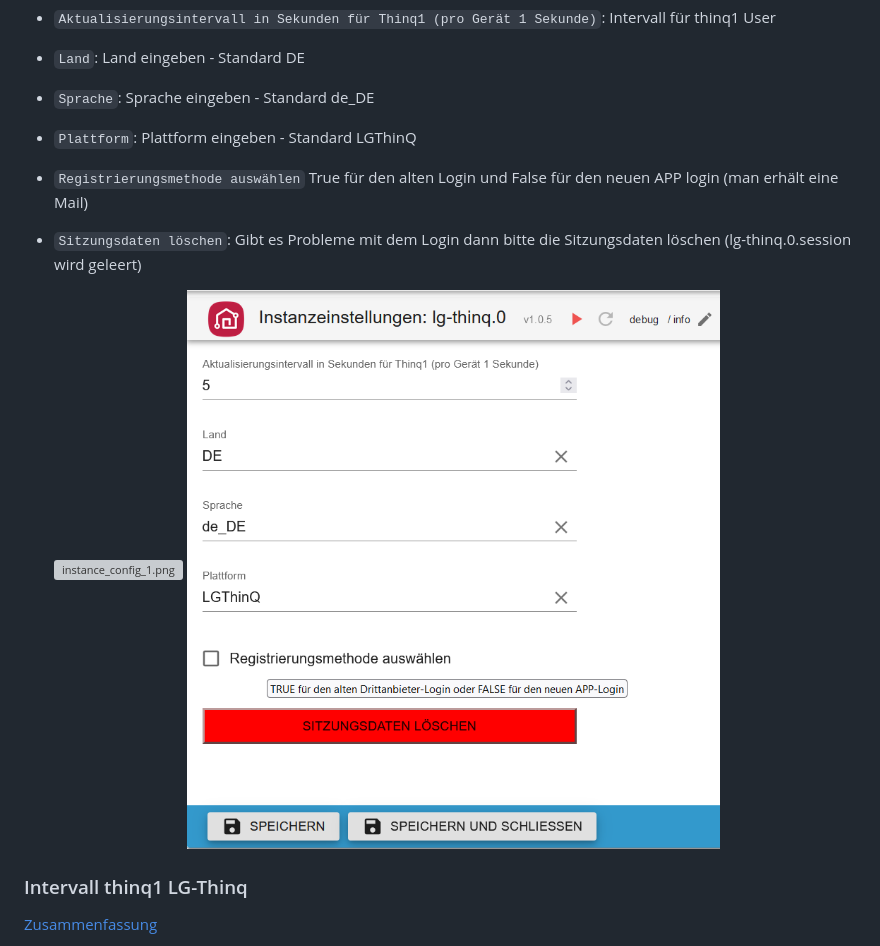
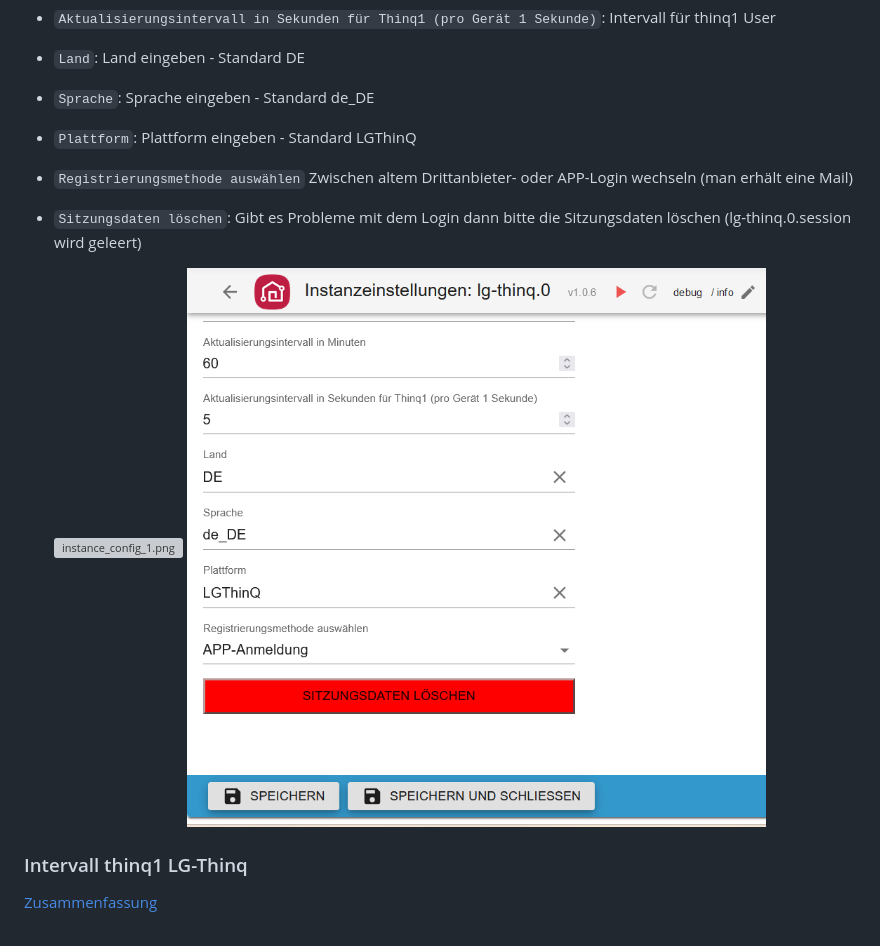
Before and after one commit to TA2k/ioBroker.lg-thinq, a Markdown page: docs/de/README.md, the part around the change. Drawn GitHub-style; pictures changed too: docs/de/img/instance_config_2.png; grey boxes are pictures that could not be loaded.

```diff
--- a/docs/de/README.md
+++ b/docs/de/README.md
@@ -57,7 +57,7 @@ Der Adapter erstellt alle Datenpunkte mit dem Template aus dem Datenpunkt `model
 -   `Land`: Land eingeben - Standard DE
 -   `Sprache`: Sprache eingeben - Standard de_DE
 -   `Plattform`: Plattform eingeben - Standard LGThinQ
--   `Registrierungsmethode auswählen` True für den alten Login und False für den neuen APP login (man erhält eine Mail)
+-   `Registrierungsmethode auswählen` Zwischen altem Drittanbieter- oder APP-Login wechseln (man erhält eine Mail)
 -   `Sitzungsdaten löschen`: Gibt es Probleme mit dem Login dann bitte die Sitzungsdaten löschen (lg-thinq.0.session wird geleert)
 
     ![instance_config_1.png](img/instance_config_1.png)
```
Also changed, not shown: README.md (+1 -0 lines), docs/en/README.md (+1 -1 lines), docs/en/img/instance_config_2.png, 12 other files.
